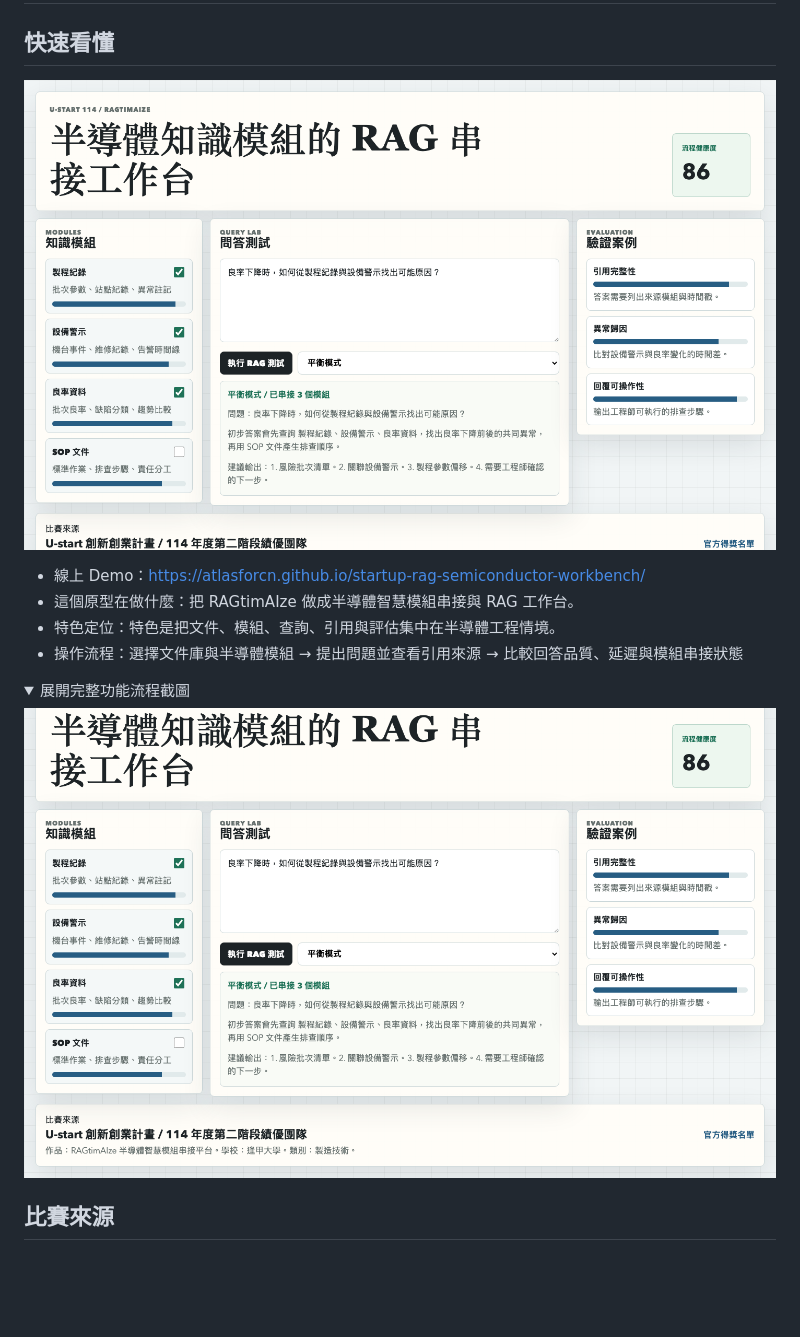
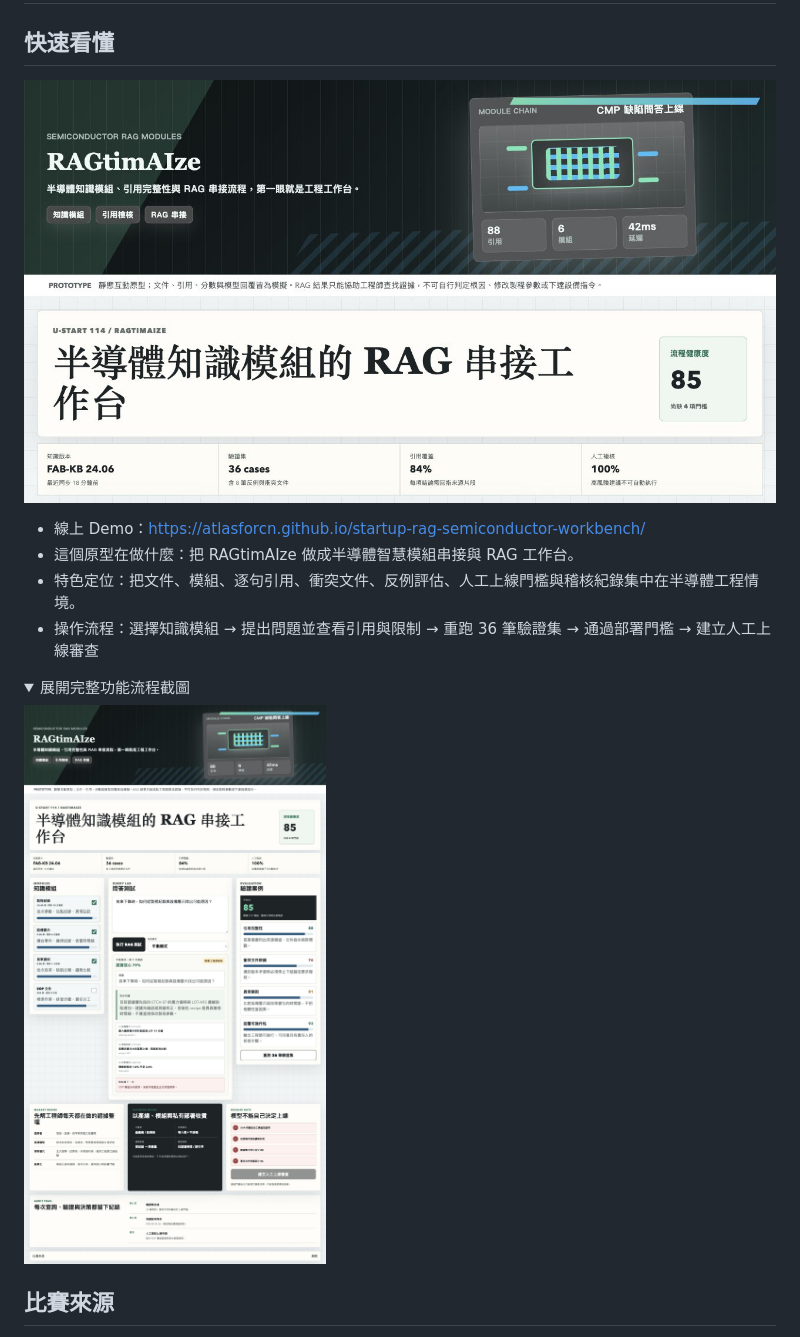
Before and after one commit to atlasforcn/startup-rag-semiconductor-workbench, a Markdown page: README.md, the part around one of its changes. Drawn GitHub-style; pictures changed too: docs/flow.png, docs/preview.png; folded sections open; blank space fills up the shorter version.

```diff
--- a/README.md
+++ b/README.md
@@ -6,8 +6,8 @@
 
 - 線上 Demo：https://atlasforcn.github.io/startup-rag-semiconductor-workbench/
 - 這個原型在做什麼：把 RAGtimAIze 做成半導體智慧模組串接與 RAG 工作台。
-- 特色定位：特色是把文件、模組、查詢、引用與評估集中在半導體工程情境。
-- 操作流程：選擇文件庫與半導體模組 → 提出問題並查看引用來源 → 比較回答品質、延遲與模組串接狀態
+- 特色定位：把文件、模組、逐句引用、衝突文件、反例評估、人工上線門檻與稽核紀錄集中在半導體工程情境。
+- 操作流程：選擇知識模組 → 提出問題並查看引用與限制 → 重跑 36 筆驗證集 → 通過部署門檻 → 建立人工上線審查
 
 <details>
 <summary>展開完整功能流程截圖</summary>
```
Also changed, not shown: other parts of README.md (+18 -1 lines), EXPERT_REVIEW.md (added, +25 -0 lines), 3 other files.
